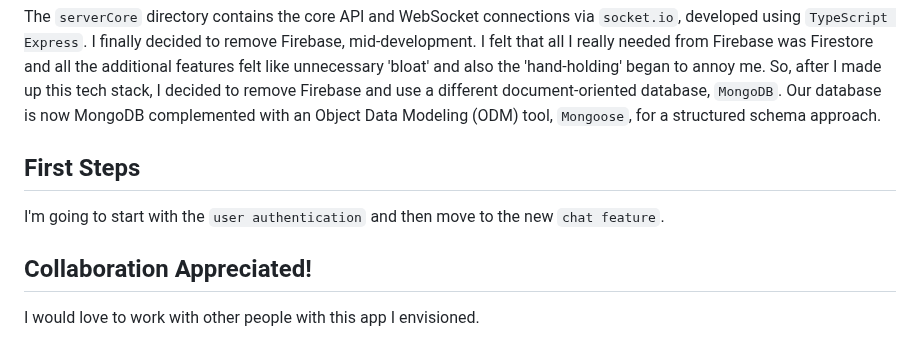
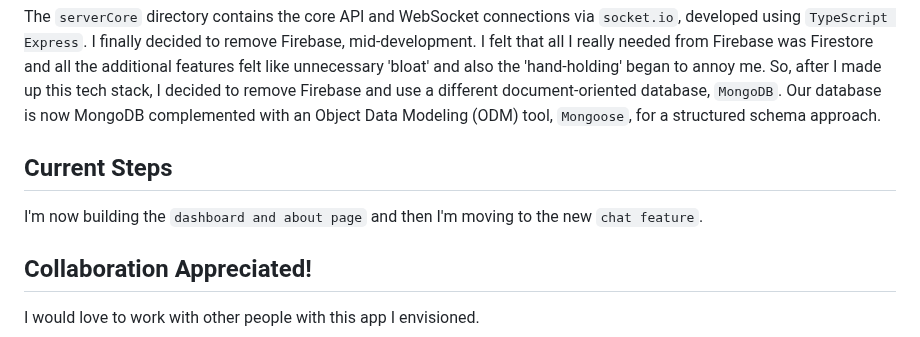
Before and after one commit to dBish6/Quest_Casino_Full-Stack_App, a Markdown page: README.md, the part around the change. GitHub-like rendering.

```diff
--- a/README.md
+++ b/README.md
@@ -13,8 +13,8 @@ The `web` directory is a `TypeSript React` app which uses `Vite` and a custom `S
 ### serverCore
 The `serverCore` directory contains the core API and WebSocket connections via `socket.io`, developed using `TypeScript Express`. I finally decided to remove Firebase, mid-development. I felt that all I really needed from Firebase was Firestore and all the additional features felt like unnecessary 'bloat' and also the 'hand-holding' began to annoy me. So, after I made up this tech stack, I decided to remove Firebase and use a different document-oriented database, `MongoDB`. Our database is now MongoDB complemented with an Object Data Modeling (ODM) tool, `Mongoose`, for a structured schema approach.
 
-## First Steps
-I'm going to start with the `user authentication` and then move to the new `chat feature`.
+## Current Steps
+I'm now building the `dashboard and about page` and then I'm moving to the new `chat feature`.
 
 ## Collaboration Appreciated!
 I would love to work with other people with this app I envisioned.
```
